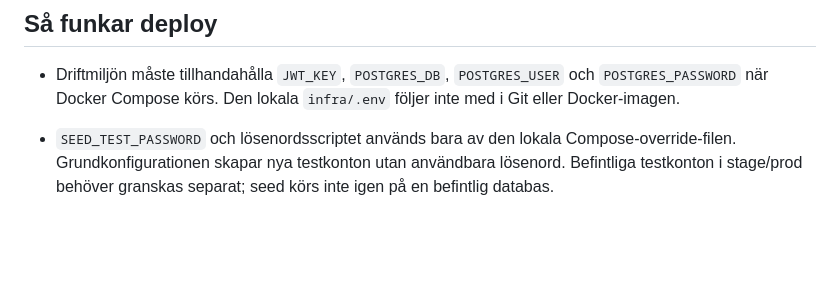
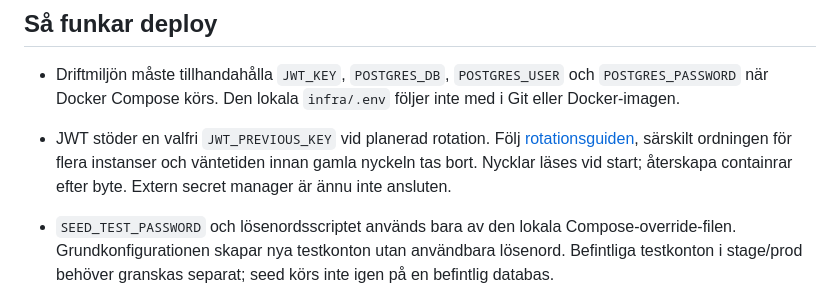
Before and after one commit to chas-challenge-2026/seb-net-team1, a Markdown page: DRIFT.md, the part around the change. Drawn GitHub-style; blank space fills up the shorter version.

Commit message:
Describe JWT rotation requirements for deployment
Document the optional previous key, container recreation requirement and multi-instance rollout guidance. State that an external secret manager is not yet connected.

```diff
--- a/DRIFT.md
+++ b/DRIFT.md
@@ -30,6 +30,11 @@ Appen svarar sedan på http://localhost:PORT. Vilken port som gäller för ert c
 ## Så funkar deploy
 
 - Driftmiljön måste tillhandahålla `JWT_KEY`, `POSTGRES_DB`, `POSTGRES_USER` och `POSTGRES_PASSWORD` när Docker Compose körs. Den lokala `infra/.env` följer inte med i Git eller Docker-imagen.
+
+- JWT stöder en valfri `JWT_PREVIOUS_KEY` vid planerad rotation. Följ
+  [rotationsguiden](docs/jwt-key-rotation.md), särskilt ordningen för flera
+  instanser och väntetiden innan gamla nyckeln tas bort. Nycklar läses vid start;
+  återskapa containrar efter byte. Extern secret manager är ännu inte ansluten.
 
 - `SEED_TEST_PASSWORD` och lösenordsscriptet används bara av den lokala Compose-override-filen. Grundkonfigurationen skapar nya testkonton utan användbara lösenord. Befintliga testkonton i stage/prod behöver granskas separat; seed körs inte igen på en befintlig databas.
 
```
